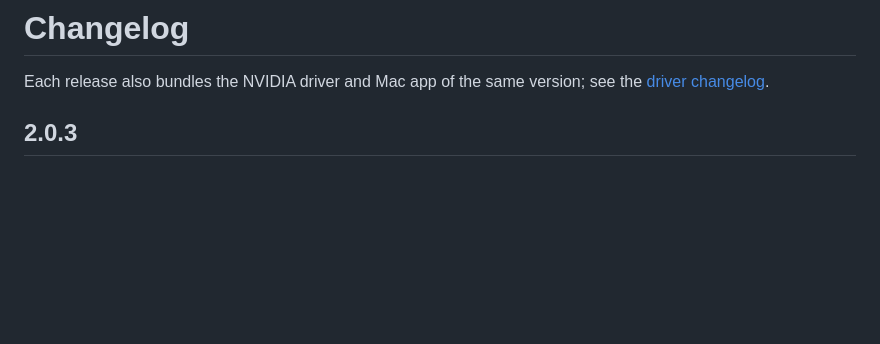
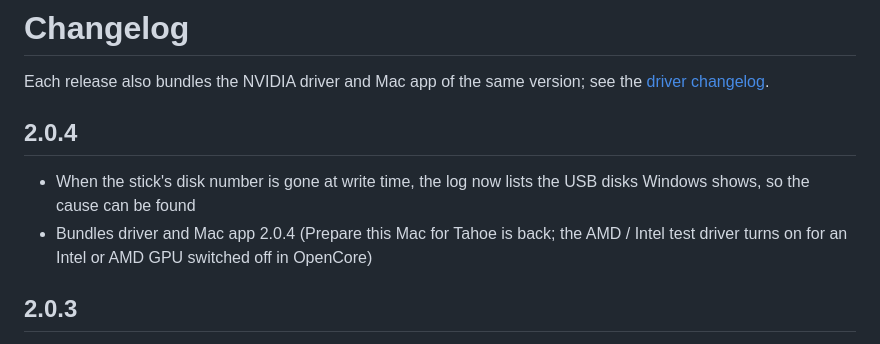
Before and after one commit to nullmoth/1401, a Markdown page: CHANGELOG.md, the part around the change. Rendered like a GitHub page; blank space fills up the shorter version.

Commit message:
CHANGELOG: 2.0.4

```diff
--- a/CHANGELOG.md
+++ b/CHANGELOG.md
@@ -2,6 +2,12 @@
 
 Each release also bundles the NVIDIA driver and Mac app of the same version; see the
 [driver changelog](https://github.com/nullmoth/nvidia-macos-driver/blob/main/CHANGELOG.md).
+
+## 2.0.4
+- When the stick's disk number is gone at write time, the log now lists the USB disks Windows shows, so the cause
+  can be found
+- Bundles driver and Mac app 2.0.4 (Prepare this Mac for Tahoe is back; the AMD / Intel test driver turns on for an
+  Intel or AMD GPU switched off in OpenCore)
 
 ## 2.0.3
 - When Windows gives the stick a new disk number after you pick it, 1401 says so and reloads the list, instead of
```
